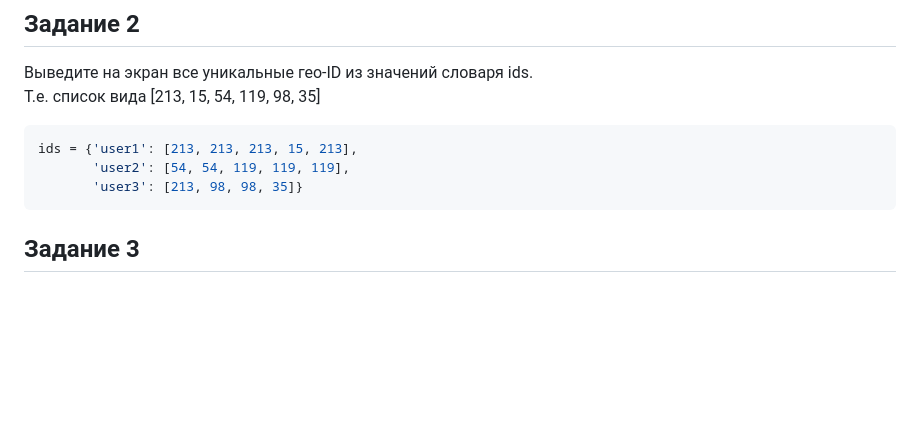
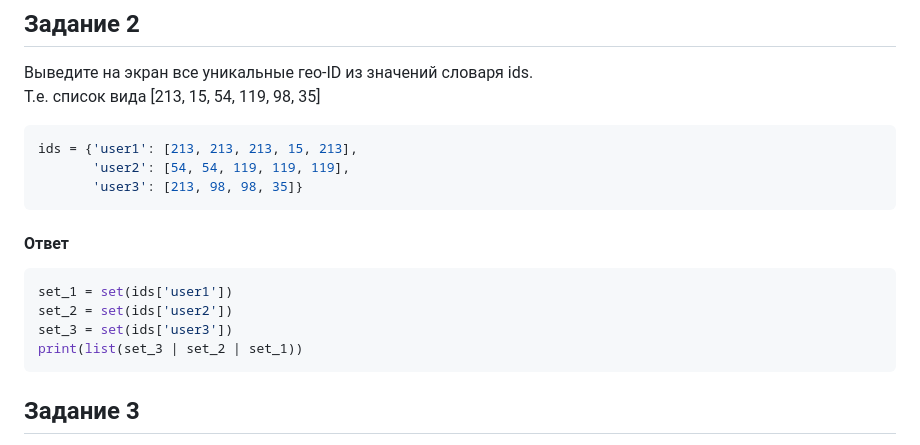
Before and after one commit to mentukov/devops-netology, a Markdown page: devpy/4.collections/README.md, the part around the change. GitHub-like rendering; blank space fills up the shorter version.

````diff
--- a/devpy/4.collections/README.md
+++ b/devpy/4.collections/README.md
@@ -34,6 +34,15 @@ for place in geo_logs:
 ids = {'user1': [213, 213, 213, 15, 213],
        'user2': [54, 54, 119, 119, 119],
        'user3': [213, 98, 98, 35]}
+```
+
+#### Ответ
+
+```python
+set_1 = set(ids['user1'])
+set_2 = set(ids['user2'])
+set_3 = set(ids['user3'])
+print(list(set_3 | set_2 | set_1))
 ```
 
 ## Задание 3
````
